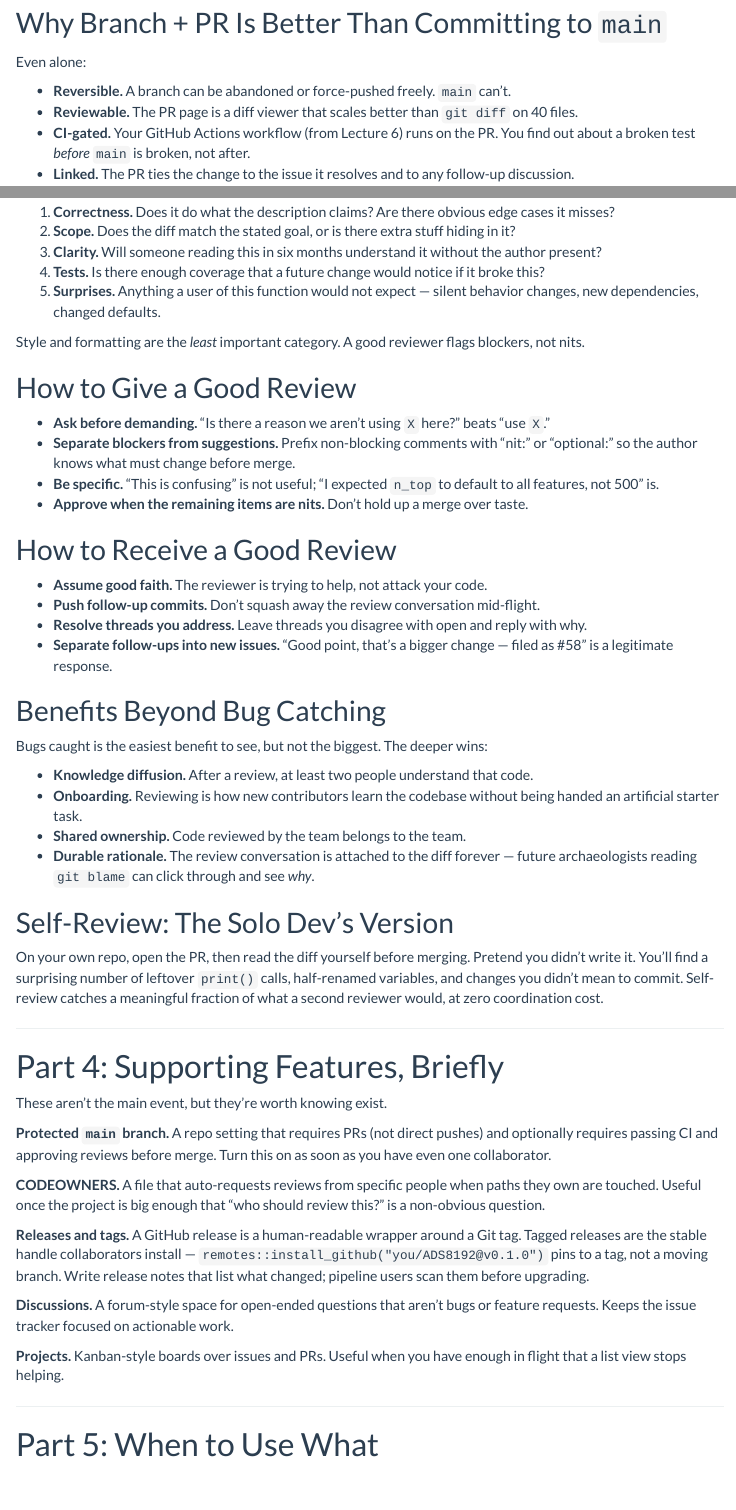
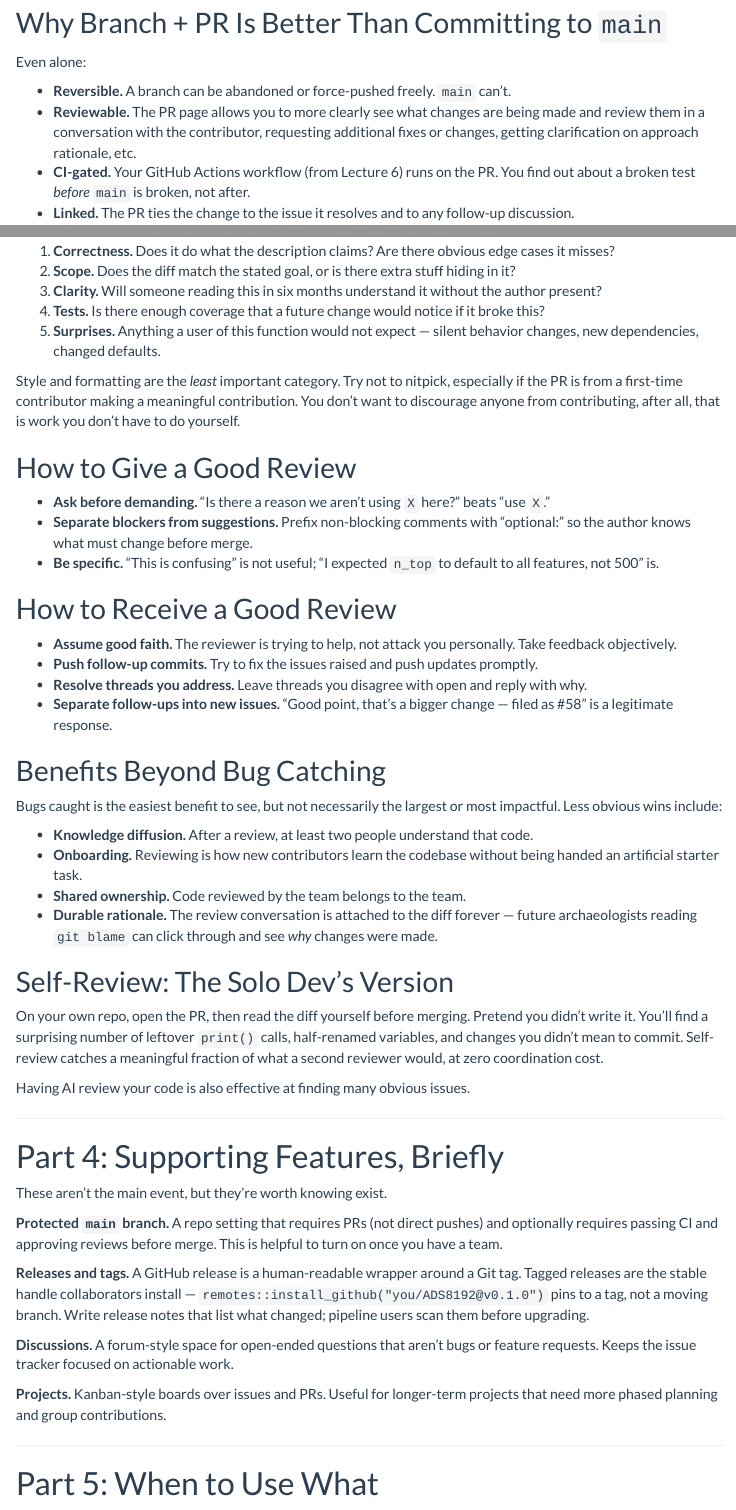
Before and after one commit to St-Jude-MS-ABDS/ADS8192, an R Markdown document (vignettes/articles/Lecture10_GitHub_Collaboration.Rmd): the page in a window 1100 px wide, from 2310 px down, and a second part further down, joined at a grey line. Rendered offline with R 4.5, knitr and Pandoc, with nearby package versions; menus at the side of the page are left out.

Commit message:
Lecture10 finalization

```diff
--- a/vignettes/articles/Lecture10_GitHub_Collaboration.Rmd
+++ b/vignettes/articles/Lecture10_GitHub_Collaboration.Rmd
@@ -110,7 +110,7 @@ A **pull request** is a proposal to merge one branch into another. Mechanically
 Even alone:
 
 - **Reversible.** A branch can be abandoned or force-pushed freely. `main` can't.
-- **Reviewable.** The PR page is a diff viewer that scales better than `git diff` on 40 files.
+- **Reviewable.** The PR page allows you to more clearly see what changes are being made and review them in a conversation with the contributor, requesting additional fixes or changes, getting clarification on approach rationale, etc.
 - **CI-gated.** Your GitHub Actions workflow (from Lecture 6) runs on the PR. You find out about a broken test *before* `main` is broken, not after.
 - **Linked.** The PR ties the change to the issue it resolves and to any follow-up discussion.
 
@@ -147,34 +147,35 @@ Roughly in order:
 4. **Tests.** Is there enough coverage that a future change would notice if it broke this?
 5. **Surprises.** Anything a user of this function would not expect — silent behavior changes, new dependencies, changed defaults.
 
-Style and formatting are the *least* important category. A good reviewer flags blockers, not nits.
+Style and formatting are the *least* important category. Try not to nitpick, especially if the PR is from a first-time contributor making a meaningful contribution. You don't want to discourage anyone from contributing, after all, that is work you don't have to do yourself.
 
 ## How to Give a Good Review
 
 - **Ask before demanding.** "Is there a reason we aren't using `X` here?" beats "use `X`."
-- **Separate blockers from suggestions.** Prefix non-blocking comments with "nit:" or "optional:" so the author knows what must change before merge.
+- **Separate blockers from suggestions.** Prefix non-blocking comments with "optional:" so the author knows what must change before merge.
 - **Be specific.** "This is confusing" is not useful; "I expected `n_top` to default to all features, not 500" is.
-- **Approve when the remaining items are nits.** Don't hold up a merge over taste.
 
 ## How to Receive a Good Review
 
-- **Assume good faith.** The reviewer is trying to help, not attack your code.
-- **Push follow-up commits.** Don't squash away the review conversation mid-flight.
+- **Assume good faith.** The reviewer is trying to help, not attack you personally. Take feedback objectively.
+- **Push follow-up commits.** Try to fix the issues raised and push updates promptly.
 - **Resolve threads you address.** Leave threads you disagree with open and reply with why.
 - **Separate follow-ups into new issues.** "Good point, that's a bigger change — filed as #58" is a legitimate response.
 
 ## Benefits Beyond Bug Catching
 
-Bugs caught is the easiest benefit to see, but not the biggest. The deeper wins:
+Bugs caught is the easiest benefit to see, but not necessarily the largest or most impactful. Less obvious wins include:
 
 - **Knowledge diffusion.** After a review, at least two people understand that code.
 - **Onboarding.** Reviewing is how new contributors learn the codebase without being handed an artificial starter task.
 - **Shared ownership.** Code reviewed by the team belongs to the team.
-- **Durable rationale.** The review conversation is attached to the diff forever — future archaeologists reading `git blame` can click through and see *why*.
+- **Durable rationale.** The review conversation is attached to the diff forever — future archaeologists reading `git blame` can click through and see *why* changes were made.
 
 ## Self-Review: The Solo Dev's Version
 
 On your own repo, open the PR, then read the diff yourself before merging. Pretend you didn't write it. You'll find a surprising number of leftover `print()` calls, half-renamed variables, and changes you didn't mean to commit. Self-review catches a meaningful fraction of what a second reviewer would, at zero coordination cost.
+
+Having AI review your code is also effective at finding many obvious issues.
 
 ---
 
@@ -182,15 +183,13 @@ On your own repo, open the PR, then read the diff yourself before merging. Prete
 
 These aren't the main event, but they're worth knowing exist.
 
-**Protected `main` branch.** A repo setting that requires PRs (not direct pushes) and optionally requires passing CI and approving reviews before merge. Turn this on as soon as you have even one collaborator.
-
-**CODEOWNERS.** A file that auto-requests reviews from specific people when paths they own are touched. Useful once the project is big enough that "who should review this?" is a non-obvious question.
+**Protected `main` branch.** A repo setting that requires PRs (not direct pushes) and optionally requires passing CI and approving reviews before merge. This is helpful to turn on once you have a team.
 
 **Releases and tags.** A GitHub release is a human-readable wrapper around a Git tag. Tagged releases are the stable handle collaborators install — `remotes::install_github("you/ADS8192@v0.1.0")` pins to a tag, not a moving branch. Write release notes that list what changed; pipeline users scan them before upgrading.
 
 **Discussions.** A forum-style space for open-ended questions that aren't bugs or feature requests. Keeps the issue tracker focused on actionable work.
 
-**Projects.** Kanban-style boards over issues and PRs. Useful when you have enough in flight that a list view stops helping.
+**Projects.** Kanban-style boards over issues and PRs. Useful for longer-term projects that need more phased planning and group contributions.
 
 ---
 
```
Also changed, not shown: vignettes/articles/Lecture10_GitHub_Collaboration.Rmd (10 more changed lines).
